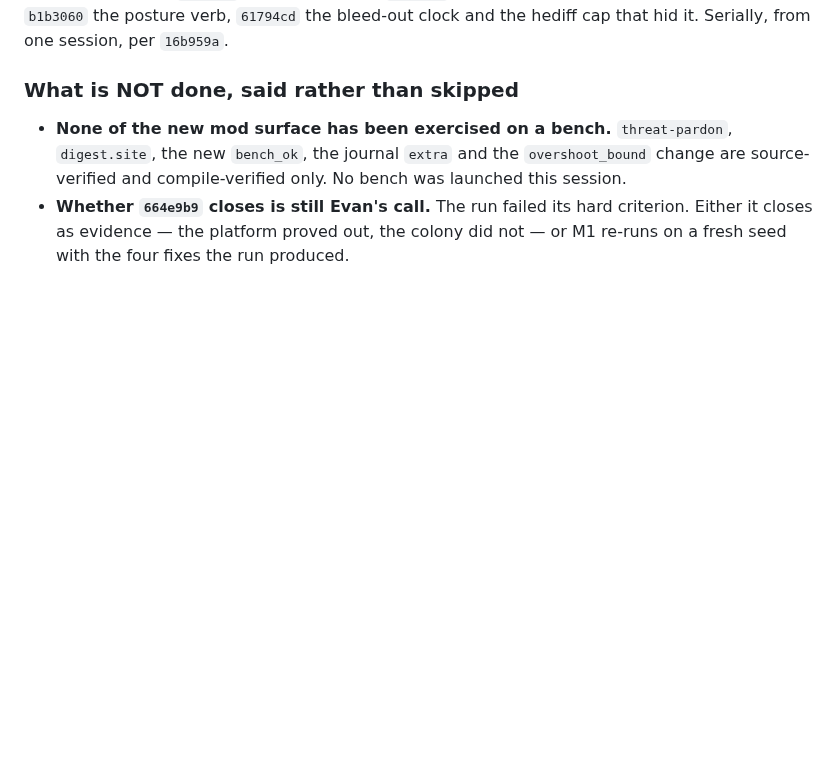
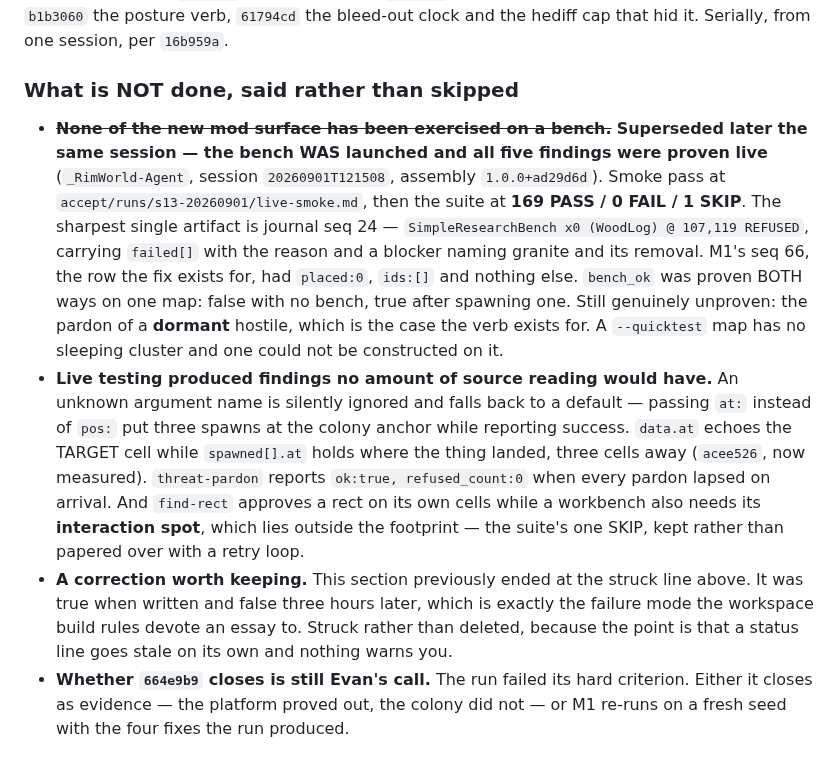
Before and after one commit to Borges-Fable/autorimmer, a Markdown page: RUNLOG.md, the part around the change. Rendered like a GitHub page; blank space fills up the shorter version.

Commit message:
RUNLOG: strike session 13's "no bench was launched" — it was, and everything passed
That line was true when written and false three hours later. Struck rather than
deleted: a status line goes stale on its own and nothing warns you, which is the
whole reason the workspace build rules argue against keeping tallies in prose.

All five mod findings proven live on 20260901T121508 — smoke pass by hand, then
the suite at 169/0/1. Records what live testing found that source reading could
not: the silent unknown-arg fallback, data.at echoing the target rather than the
placement, threat-pardon reporting success for pardons that lapsed on arrival,
and find-rect being blind to the interaction spot.

Still honestly unproven: the pardon of a dormant hostile.

Co-Authored-By: Claude Opus 5 (1M context) <noreply@anthropic.com>
Claude-Session: https://claude.ai/code/session_014hgyv2Dm64pd6u9Hucj4dC

```diff
--- a/RUNLOG.md
+++ b/RUNLOG.md
@@ -2538,10 +2538,34 @@ the hediff cap that hid it. Serially, from one session, per `16b959a`.
 
 ### What is NOT done, said rather than skipped
 
-- **None of the new mod surface has been exercised on a bench.**
-  `threat-pardon`, `digest.site`, the new `bench_ok`, the journal `extra` and
-  the `overshoot_bound` change are source-verified and compile-verified only.
-  No bench was launched this session.
+- ~~**None of the new mod surface has been exercised on a bench.**~~
+  **Superseded later the same session — the bench WAS launched and all five
+  findings were proven live** (`_RimWorld-Agent`, session `20260901T121508`,
+  assembly `1.0.0+ad29d6d`). Smoke pass at
+  `accept/runs/s13-20260901/live-smoke.md`, then the suite at
+  **169 PASS / 0 FAIL / 1 SKIP**. The sharpest single artifact is journal seq
+  24 — `SimpleResearchBench x0 (WoodLog) @ 107,119 REFUSED`, carrying
+  `failed[]` with the reason and a blocker naming granite and its removal.
+  M1's seq 66, the row the fix exists for, had `placed:0`, `ids:[]` and nothing
+  else. `bench_ok` was proven BOTH ways on one map: false with no bench, true
+  after spawning one.
+  Still genuinely unproven: the pardon of a **dormant** hostile, which is the
+  case the verb exists for. A `--quicktest` map has no sleeping cluster and one
+  could not be constructed on it.
+- **Live testing produced findings no amount of source reading would have.**
+  An unknown argument name is silently ignored and falls back to a default —
+  passing `at:` instead of `pos:` put three spawns at the colony anchor while
+  reporting success. `data.at` echoes the TARGET cell while `spawned[].at` holds
+  where the thing landed, three cells away (`acee526`, now measured).
+  `threat-pardon` reports `ok:true, refused_count:0` when every pardon lapsed on
+  arrival. And `find-rect` approves a rect on its own cells while a workbench
+  also needs its **interaction spot**, which lies outside the footprint — the
+  suite's one SKIP, kept rather than papered over with a retry loop.
+- **A correction worth keeping.** This section previously ended at the struck
+  line above. It was true when written and false three hours later, which is
+  exactly the failure mode the workspace build rules devote an essay to. Struck
+  rather than deleted, because the point is that a status line goes stale on its
+  own and nothing warns you.
 - **Whether `664e9b9` closes is still Evan's call.** The run failed its hard
   criterion. Either it closes as evidence — the platform proved out, the colony
   did not — or M1 re-runs on a fresh seed with the four fixes the run produced.
```
